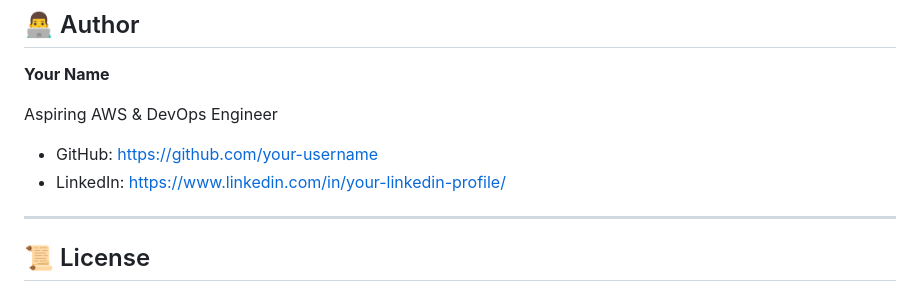
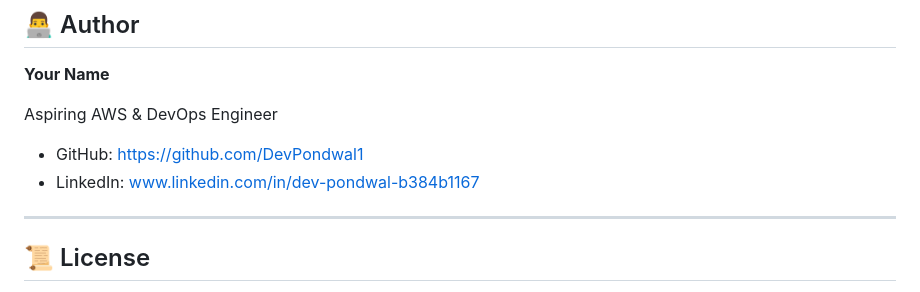
Before and after one commit to DevPondwal1/S3_Webhosting_Sketch_WebApp, a Markdown page: README.md, the part around one of its changes. Rendered like a GitHub page.

```diff
--- a/README.md
+++ b/README.md
@@ -254,8 +257,8 @@ GitHub Actions automatically deploys the latest files to the S3 bucket.
 
 Aspiring AWS & DevOps Engineer
 
-* GitHub: https://github.com/your-username
-* LinkedIn: https://www.linkedin.com/in/your-linkedin-profile/
+* GitHub: https://github.com/DevPondwal1
+* LinkedIn: www.linkedin.com/in/dev-pondwal-b384b1167
 
 ---
 
```
Also changed, not shown: other parts of README.md (+3 -0 lines).
